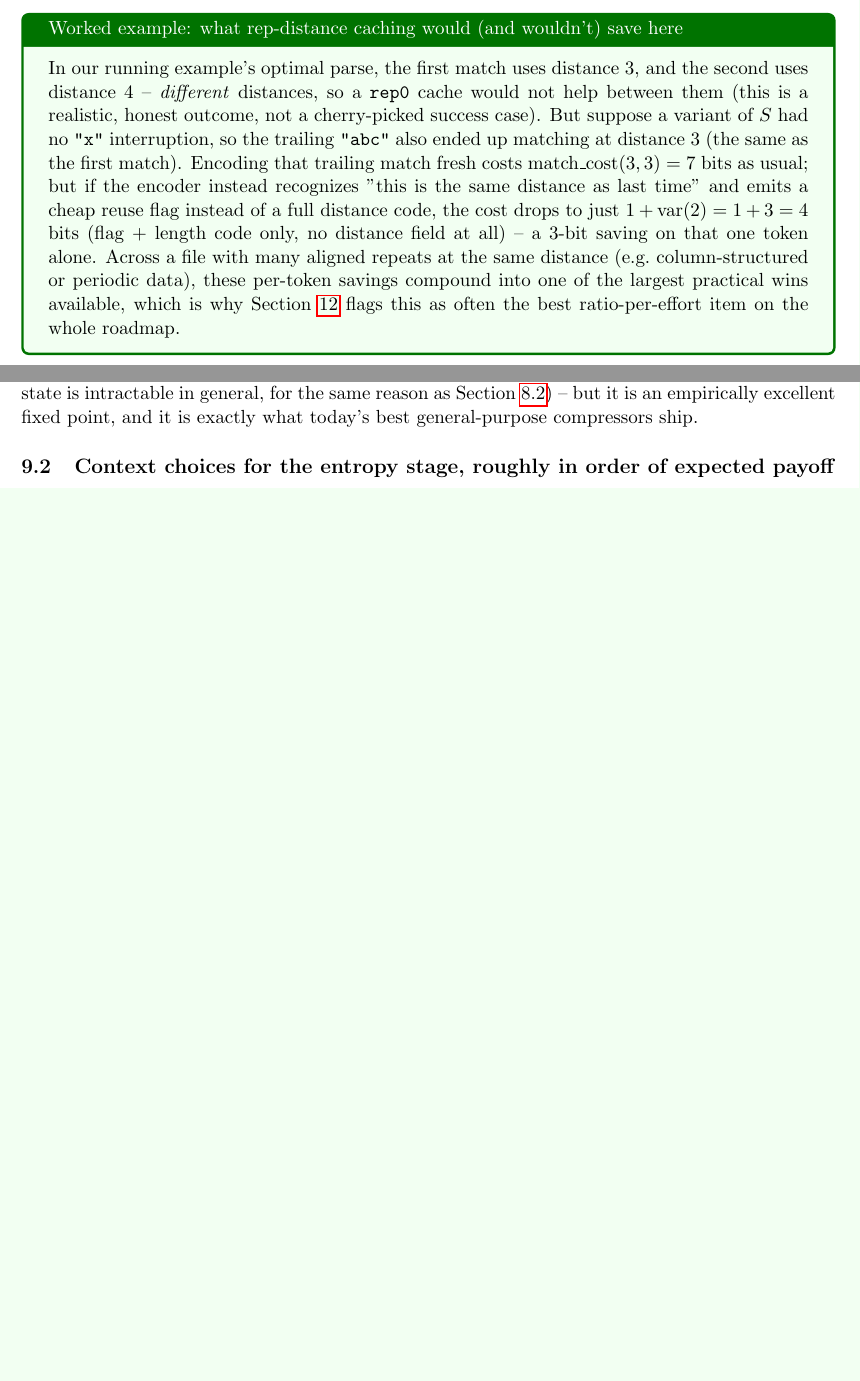
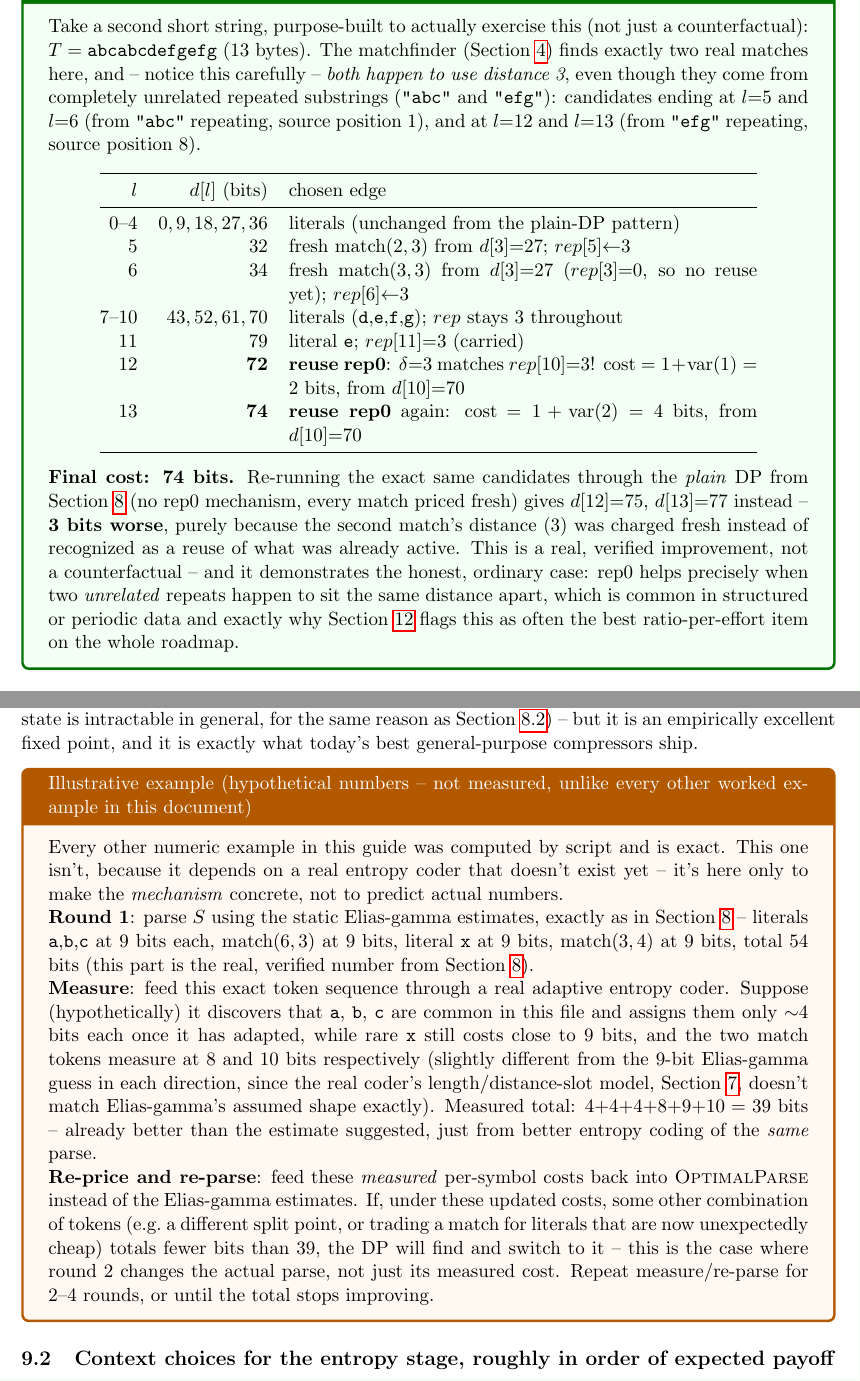
Before and after one commit to faisal-aslam/takatuka_compression, a LaTeX document (doc/lzss_implementation_guide.tex): two parts of pages 17 and 18 of 20 before the commit and two parts of pages 19 and 20 of 22 after it, joined at a grey line, cut at the place of the change, the shorter picture padded with empty space. Compiled offline with pdfLaTeX.

Commit message:
some more changes. May be final.

```diff
--- a/doc/lzss_implementation_guide.tex
+++ b/doc/lzss_implementation_guide.tex
@@ -830,2 +864,0 @@ to 2--4 tracked slots (closer to LZMA's rep0..rep3) is a straightforward general
-of the same idea if benchmarking shows it is worth the added complexity; start with one
-slot and measure before adding more.
@@ -832,16 +869 @@ slot and measure before adding more.
 
-\begin{tcolorbox}[colback=green!5!white,colframe=green!45!black,title=Worked example: what rep-distance caching would (and wouldn't) save here]
-In our running example's optimal parse, the first match uses distance 3, and the second
-uses distance 4 -- \emph{different} distances, so a \texttt{rep0} cache would not help
-between them (this is a realistic, honest outcome, not a cherry-picked success case).
-But suppose a variant of $S$ had no \texttt{"x"} interruption, so the trailing
-\texttt{"abc"} also ended up matching at distance 3 (the same as the first match).
-Encoding that trailing match fresh costs $\text{match\_cost}(3,3) = 7$ bits as usual; but
-if the encoder instead recognizes "this is the same distance as last time" and emits a
-cheap reuse flag instead of a full distance code, the cost drops to just
-$1 + \text{var}(2) = 1 + 3 = 4$ bits (flag $+$ length code only, no distance field at
-all) -- a 3-bit saving on that one token alone. Across a file with many aligned repeats
-at the same distance (e.g.\ column-structured or periodic data), these per-token savings
-compound into one of the largest practical wins available, which is why
-Section~\ref{sec:calibration} flags this as often the best ratio-per-effort item on the
-whole roadmap.
@@ -848,3 +876,36 @@ whole roadmap.
+\begin{tcolorbox}[colback=green!5!white,colframe=green!45!black,title={Worked example: rep0 genuinely winning, traced in full}]
+Take a second short string, purpose-built to actually exercise this (not just a
+counterfactual): $T = \texttt{abcabcdefgefg}$ (13 bytes). The matchfinder
+(Section~\ref{sec:matchfinder}) finds exactly two real matches here, and -- notice this
+carefully -- \emph{both happen to use distance 3}, even though they come from
+completely unrelated repeated substrings (\texttt{"abc"} and \texttt{"efg"}):
+candidates ending at $l{=}5$ and $l{=}6$ (from \texttt{"abc"} repeating, source
+position 1), and at $l{=}12$ and $l{=}13$ (from \texttt{"efg"} repeating, source
+position 8).
+\begin{center}
+\begin{tabular}{@{}rrp{9.5cm}@{}}
+\toprule
+$l$ & $d[l]$ (bits) & chosen edge \\
+\midrule
+0--4 & $0,9,18,27,36$ & literals (unchanged from the plain-DP pattern) \\
+5 & 32 & fresh match$(2,3)$ from $d[3]{=}27$; $rep[5]{\gets}3$ \\
+6 & 34 & fresh match$(3,3)$ from $d[3]{=}27$ ($rep[3]{=}0$, so no reuse yet); $rep[6]{\gets}3$ \\
+7--10 & $43,52,61,70$ & literals (\texttt{d},\texttt{e},\texttt{f},\texttt{g}); $rep$ stays 3 throughout \\
+11 & 79 & literal \texttt{e}; $rep[11]{=}3$ (carried) \\
+12 & \textbf{72} & \textbf{reuse rep0}: $\delta{=}3$ matches $rep[10]{=}3$! cost $= 1+\text{var}(1) = 2$ bits, from $d[10]{=}70$ \\
+13 & \textbf{74} & \textbf{reuse rep0} again: cost $= 1+\text{var}(2) = 4$ bits, from $d[10]{=}70$ \\
+\bottomrule
+\end{tabular}
+\end{center}
+\textbf{Final cost: 74 bits.} Re-running the exact same candidates through the
+\emph{plain} DP from Section~\ref{sec:parsing} (no rep0 mechanism, every match priced
+fresh) gives $d[12]{=}75$, $d[13]{=}77$ instead -- \textbf{3 bits worse}, purely because
+the second match's distance (3) was charged fresh instead of recognized as a reuse of
+what was already active. This is a real, verified improvement, not a counterfactual --
+and it demonstrates the honest, ordinary case: rep0 helps precisely when two
+\emph{unrelated} repeats happen to sit the same distance apart, which is common in
+structured or periodic data and exactly why Section~\ref{sec:calibration} flags this as
+often the best ratio-per-effort item on the whole roadmap.
 \end{tcolorbox}
 
 \section{Entropy Coding Integration}
@@ -874,6 +935,35 @@ This is not a proof of global optimality (exact joint optimization of parse and
 model state is intractable in general, for the same reason as
 Section~\ref{sec:repdist}) -- but it is an empirically excellent fixed point, and it is
 exactly what today's best general-purpose compressors ship.
+
+\begin{tcolorbox}[colback=orange!5!white,colframe=orange!70!black,title={Illustrative example (hypothetical numbers -- not measured, unlike every other worked example in this document)}]
+Every other numeric example in this guide was computed by script and is exact. This one
+isn't, because it depends on a real entropy coder that doesn't exist yet -- it's here
+only to make the \emph{mechanism} concrete, not to predict actual numbers.
+
+\textbf{Round 1}: parse $S$ using the static Elias-gamma estimates, exactly as in
+Section~\ref{sec:parsing} -- literals \texttt{a},\texttt{b},\texttt{c} at 9 bits each,
+match$(6,3)$ at 9 bits, literal \texttt{x} at 9 bits, match$(3,4)$ at 9 bits, total 54
+bits (this part is the real, verified number from Section~\ref{sec:parsing}).
+
+\textbf{Measure}: feed this exact token sequence through a real adaptive entropy coder.
+Suppose (hypothetically) it discovers that \texttt{a}, \texttt{b}, \texttt{c} are
+common in this file and assigns them only $\sim$4 bits each once it has adapted, while
+rare \texttt{x} still costs close to 9 bits, and the two match tokens measure at 8 and
+10 bits respectively (slightly different from the 9-bit Elias-gamma guess in each
+direction, since the real coder's length/distance-slot model, Section~\ref{sec:slots},
+doesn't match Elias-gamma's assumed shape exactly). Measured total: $4{+}4{+}4{+}8{+}9{+}10 = 39$ bits
+-- already better than the estimate suggested, just from better entropy coding of the
+\emph{same} parse.
+
+\textbf{Re-price and re-parse}: feed these \emph{measured} per-symbol costs back into
+\textsc{OptimalParse} instead of the Elias-gamma estimates. If, under these updated
+costs, some other combination of tokens (e.g.\ a different split point, or trading a
+match for literals that are now unexpectedly cheap) totals fewer bits than 39, the DP
+will find and switch to it -- this is the case where round 2 changes the actual parse,
+not just its measured cost. Repeat measure/re-parse for 2--4 rounds, or until the total
+stops improving.
+\end{tcolorbox}
 
 \subsection{Context choices for the entropy stage, roughly in order of expected payoff}
 
```
Also changed, not shown: doc/lzss_implementation_guide.pdf, doc/lzss_implementation_guide.tex (85 more changed lines).
